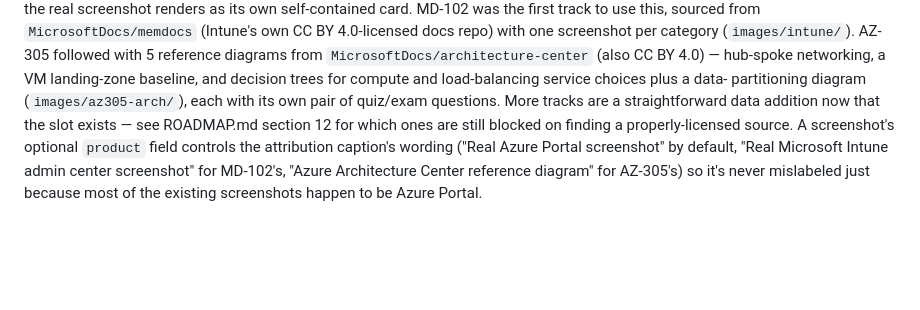
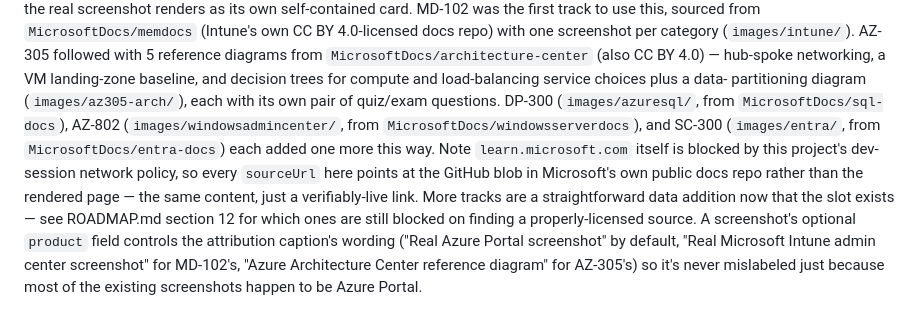
Before and after one commit to jamesctippets-ui/Study-App, a Markdown page: README.md, the part around the change. Rendered like a GitHub page; blank space fills up the shorter version.

```diff
--- a/README.md
+++ b/README.md
@@ -174,9 +174,16 @@ reference diagrams from `MicrosoftDocs/architecture-center` (also CC BY
 4.0) — hub-spoke networking, a VM landing-zone baseline, and decision
 trees for compute and load-balancing service choices plus a data-
 partitioning diagram (`images/az305-arch/`), each with its own pair of
-quiz/exam questions. More tracks are a straightforward data addition now
-that the slot exists — see ROADMAP.md section 12 for which ones are still
-blocked on finding a properly-licensed source. A screenshot's optional
+quiz/exam questions. DP-300 (`images/azuresql/`, from `MicrosoftDocs/sql-docs`),
+AZ-802 (`images/windowsadmincenter/`, from `MicrosoftDocs/windowsserverdocs`),
+and SC-300 (`images/entra/`, from `MicrosoftDocs/entra-docs`) each added one
+more this way. Note `learn.microsoft.com` itself is blocked by this
+project's dev-session network policy, so every `sourceUrl` here points at
+the GitHub blob in Microsoft's own public docs repo rather than the
+rendered page — the same content, just a verifiably-live link. More tracks
+are a straightforward data addition now that the slot exists — see
+ROADMAP.md section 12 for which ones are still blocked on finding a
+properly-licensed source. A screenshot's optional
 `product` field controls the attribution caption's wording ("Real Azure
 Portal screenshot" by default, "Real Microsoft Intune admin center
 screenshot" for MD-102's, "Azure Architecture Center reference diagram"
```
Also changed, not shown: ROADMAP.md (+55 -0 lines).
